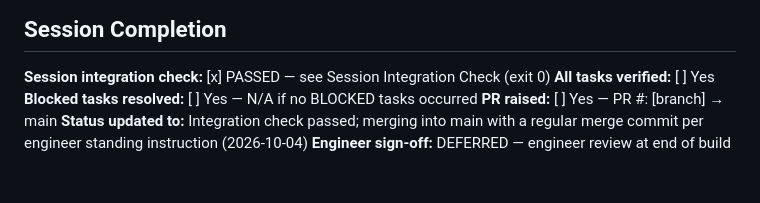
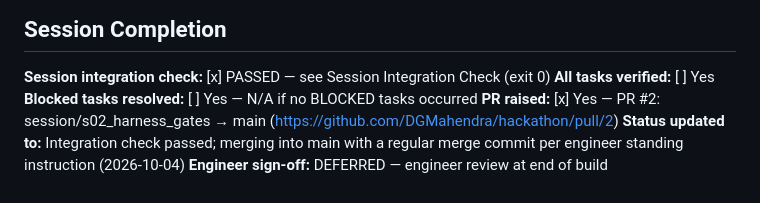
Before and after one commit to DGMahendra/hackathon, a Markdown page: sessions/SESSION_LOG_S02.md, the part around the change. Drawn GitHub-style.

Commit message:
S2 — Session log: PR #2 raised
Co-Authored-By: Claude Opus 5.5 <noreply@anthropic.com>

```diff
--- a/sessions/SESSION_LOG_S02.md
+++ b/sessions/SESSION_LOG_S02.md
@@ -175,6 +175,6 @@ Regression: `tests/session1/` 258 passed.
 **Session integration check:** [x] PASSED — see Session Integration Check (exit 0)
 **All tasks verified:** [ ] Yes
 **Blocked tasks resolved:** [ ] Yes — N/A if no BLOCKED tasks occurred
-**PR raised:** [ ] Yes — PR #: [branch] → main
+**PR raised:** [x] Yes — PR #2: session/s02_harness_gates → main (https://github.com/DGMahendra/hackathon/pull/2)
 **Status updated to:** Integration check passed; merging into main with a regular merge commit per engineer standing instruction (2026-10-04)
 **Engineer sign-off:** DEFERRED — engineer review at end of build
```
